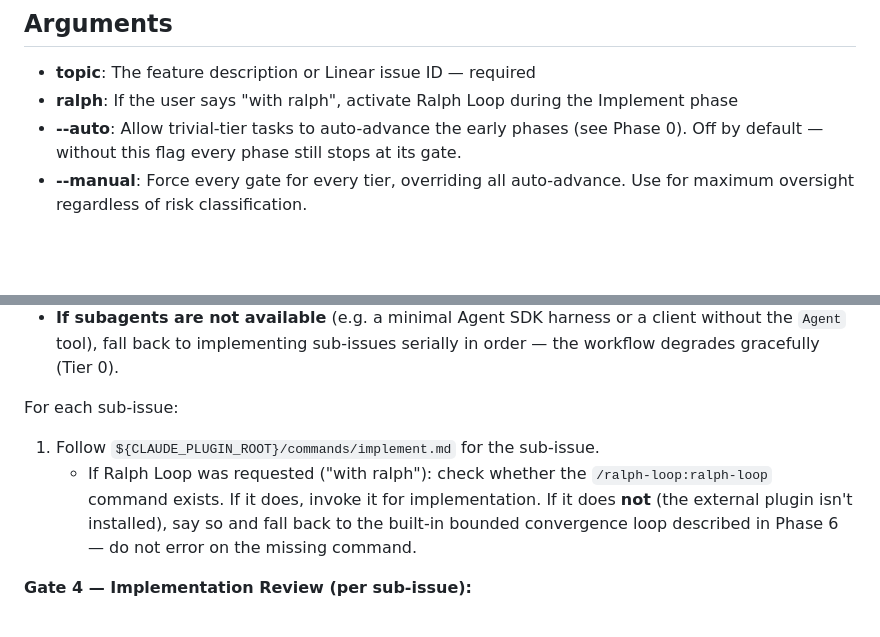
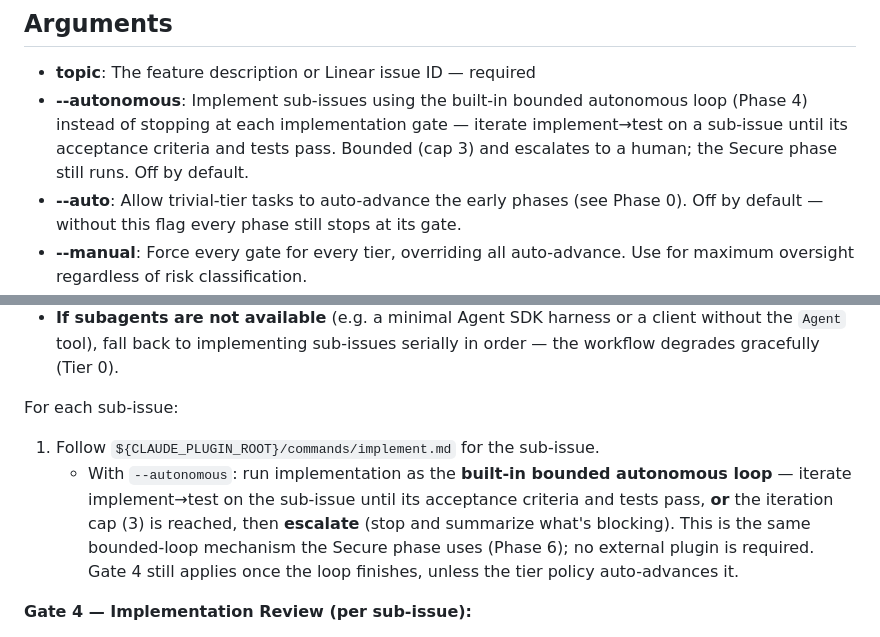
Before and after one commit to NilsWidal/loobster, a Markdown page: commands/reppit.md, 2 parts joined by grey strips. Rendered like a GitHub page; blank space fills up the shorter version.

```diff
--- a/commands/reppit.md
+++ b/commands/reppit.md
@@ -5,7 +5,7 @@ If a Linear issue is provided, read it first to extract the task description.
 
 ## Arguments
 - **topic**: The feature description or Linear issue ID — required
-- **ralph**: If the user says "with ralph", activate Ralph Loop during the Implement phase
+- **--autonomous**: Implement sub-issues using the built-in bounded autonomous loop (Phase 4) instead of stopping at each implementation gate — iterate implement→test on a sub-issue until its acceptance criteria and tests pass. Bounded (cap 3) and escalates to a human; the Secure phase still runs. Off by default.
 - **--auto**: Allow trivial-tier tasks to auto-advance the early phases (see Phase 0). Off by default — without this flag every phase still stops at its gate.
 - **--manual**: Force every gate for every tier, overriding all auto-advance. Use for maximum oversight regardless of risk classification.
 
@@ -76,7 +76,7 @@ Order the sub-issues by their dependency edges (from Phase 3). Then, **when suba
 For each sub-issue:
 
 1. Follow `${CLAUDE_PLUGIN_ROOT}/commands/implement.md` for the sub-issue.
-   - If Ralph Loop was requested ("with ralph"): check whether the `/ralph-loop:ralph-loop` command exists. If it does, invoke it for implementation. If it does **not** (the external plugin isn't installed), say so and fall back to the built-in bounded convergence loop described in Phase 6 — do not error on the missing command.
+   - With `--autonomous`: run implementation as the **built-in bounded autonomous loop** — iterate implement→test on the sub-issue until its acceptance criteria and tests pass, **or** the iteration cap (3) is reached, then **escalate** (stop and summarize what's blocking). This is the same bounded-loop mechanism the Secure phase uses (Phase 6); no external plugin is required. Gate 4 still applies once the loop finishes, unless the tier policy auto-advances it.
 
 **Gate 4 — Implementation Review (per sub-issue):**
 - Ask: "Sub-issue implemented. Commit and move to next?"
```
Also changed, not shown: CHANGELOG.md (+1 -1 lines), README.md (+1 -1 lines).
